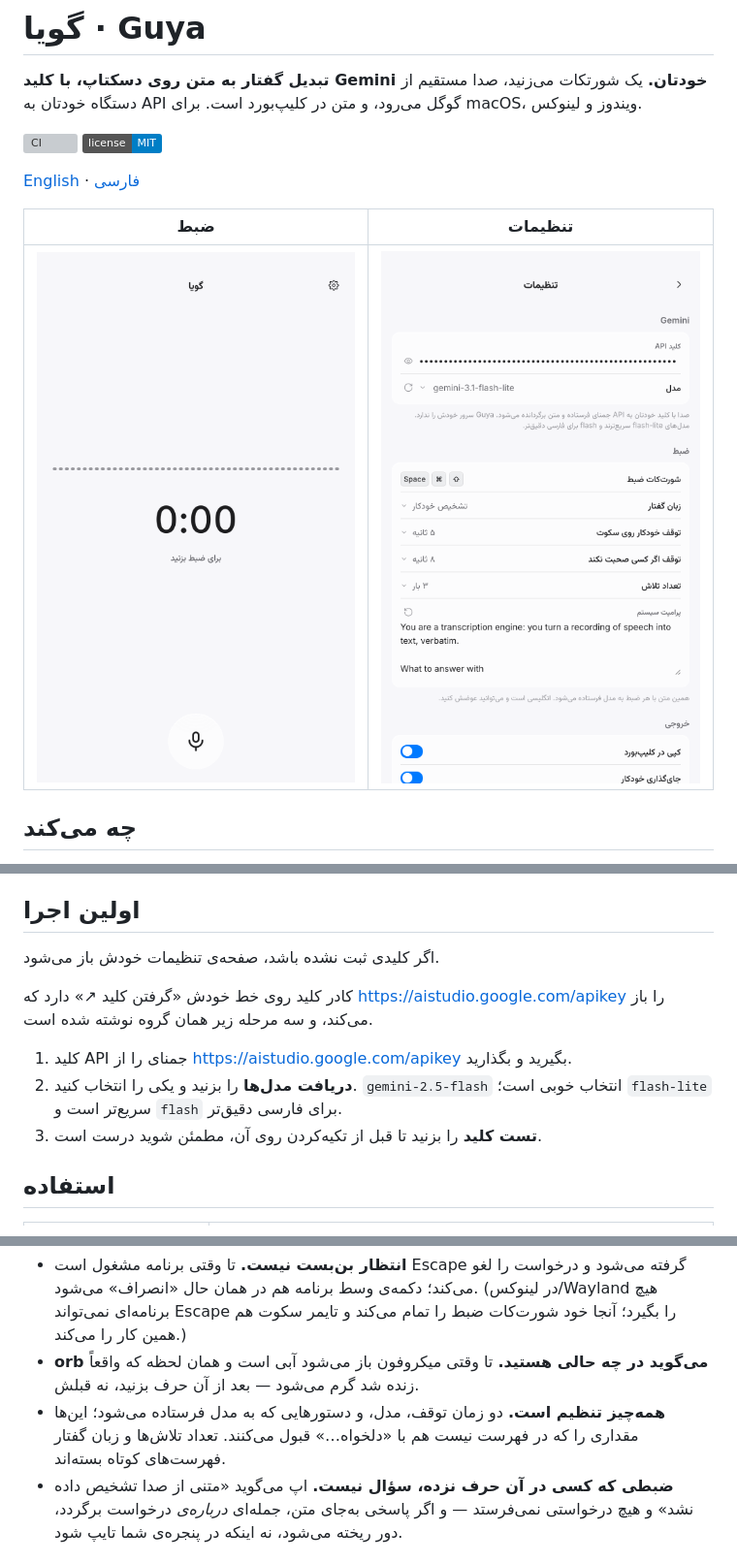
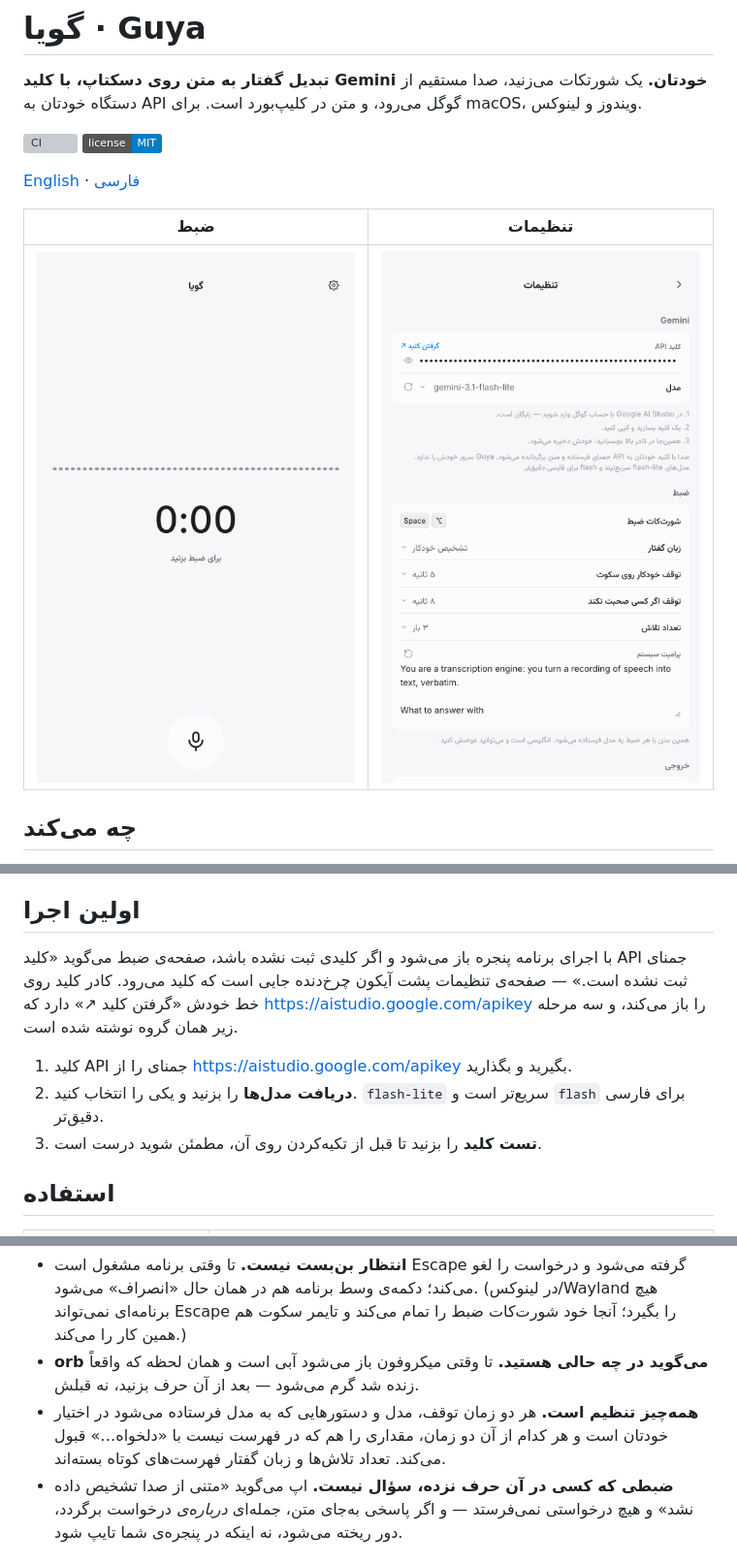
Before and after one commit to MahdiMirshafiee/Guya, a Markdown page: README.fa.md, 3 parts joined by grey strips. Shown at 97% size. GitHub-like rendering; pictures changed too: docs/settings-fa.png; badges without logos; grey boxes are pictures that could not be loaded.

```diff
--- a/README.fa.md
+++ b/README.fa.md
@@ -61,14 +61,14 @@ Apple silicon و ماشین‌های ARM، و `x64` (یا در لینوکس هم
 
 ## اولین اجرا
 
-اگر کلیدی ثبت نشده باشد، صفحه‌ی تنظیمات خودش باز می‌شود.
-
-کادر کلید روی خط خودش «گرفتن کلید ↗» دارد که <https://aistudio.google.com/apikey> را باز
-می‌کند، و سه مرحله زیر همان گروه نوشته شده است.
+با اجرای برنامه پنجره باز می‌شود و اگر کلیدی ثبت نشده باشد، صفحه‌ی ضبط می‌گوید «کلید API
+جمنای ثبت نشده است.» — صفحه‌ی تنظیمات پشت آیکون چرخ‌دنده جایی است که کلید می‌رود. کادر کلید
+روی خط خودش «گرفتن کلید ↗» دارد که <https://aistudio.google.com/apikey> را باز می‌کند، و
+سه مرحله زیر همان گروه نوشته شده است.
 
 1. کلید API جمنای را از <https://aistudio.google.com/apikey> بگیرید و بگذارید.
-2. **دریافت مدل‌ها** را بزنید و یکی را انتخاب کنید. `gemini-2.5-flash` انتخاب خوبی
-   است؛ `flash-lite` سریع‌تر است و `flash` برای فارسی دقیق‌تر.
+2. **دریافت مدل‌ها** را بزنید و یکی را انتخاب کنید. `flash-lite` سریع‌تر است و
+   `flash` برای فارسی دقیق‌تر.
 3. **تست کلید** را بزنید تا قبل از تکیه‌کردن روی آن، مطمئن شوید درست است.
 
 ## استفاده
@@ -86,9 +86,9 @@ Apple silicon و ماشین‌های ARM، و `x64` (یا در لینوکس هم
   سکوت هم همین کار را می‌کند.)
 - **orb می‌گوید در چه حالی هستید.** تا وقتی میکروفون باز می‌شود آبی است و همان لحظه
   که واقعاً زنده شد گرم می‌شود — بعد از آن حرف بزنید، نه قبلش.
-- **همه‌چیز تنظیم است.** دو زمان توقف، مدل، و دستورهایی که به مدل فرستاده می‌شود؛
-  این‌ها مقداری را که در فهرست نیست هم با «دلخواه…» قبول می‌کنند. تعداد تلاش‌ها و زبان
-  گفتار فهرست‌های کوتاه بسته‌اند.
+- **همه‌چیز تنظیم است.** هر دو زمان توقف، مدل و دستورهایی که به مدل فرستاده می‌شود در
+  اختیار خودتان است و هر کدام از آن دو زمان، مقداری را هم که در فهرست نیست با
+  «دلخواه…» قبول می‌کند. تعداد تلاش‌ها و زبان گفتار فهرست‌های کوتاه بسته‌اند.
 - **ضبطی که کسی در آن حرف نزده، سؤال نیست.** اپ می‌گوید «متنی از صدا تشخیص داده نشد»
   و هیچ درخواستی نمی‌فرستد — و اگر پاسخی به‌جای متن، جمله‌ای *درباره‌ی* درخواست
   برگردد، دور ریخته می‌شود، نه اینکه در پنجره‌ی شما تایپ شود.
```
Also changed, not shown: other parts of README.fa.md (+6 -5 lines), README.md (+15 -13 lines), docs/settings-en.png.
